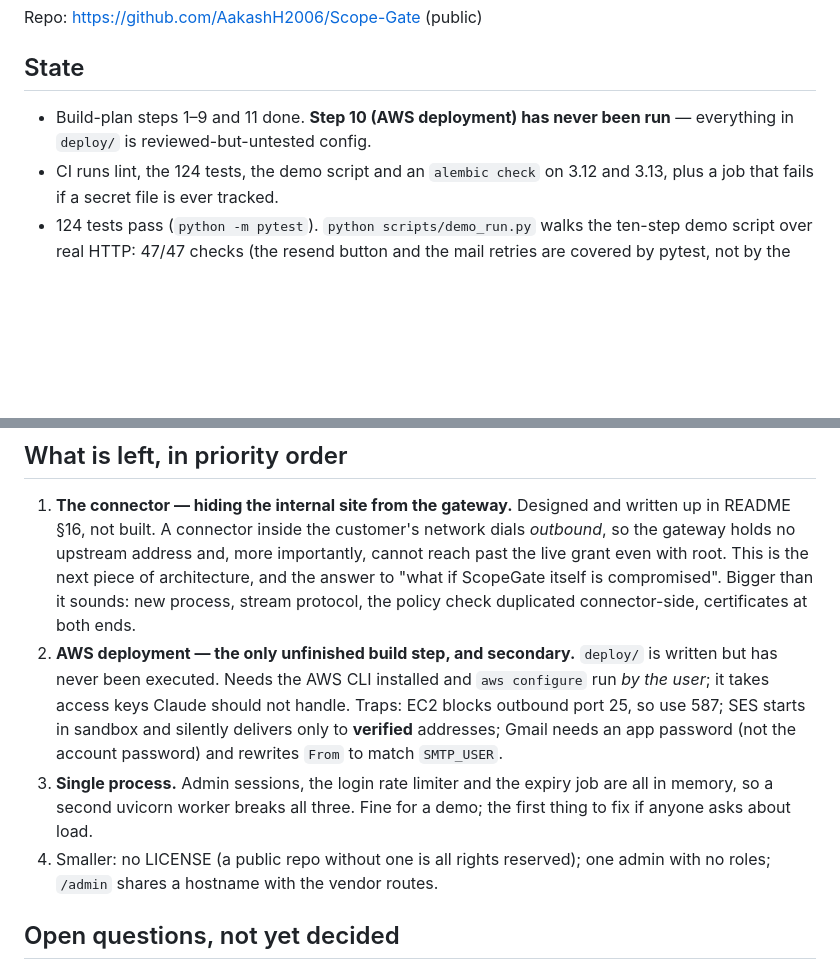
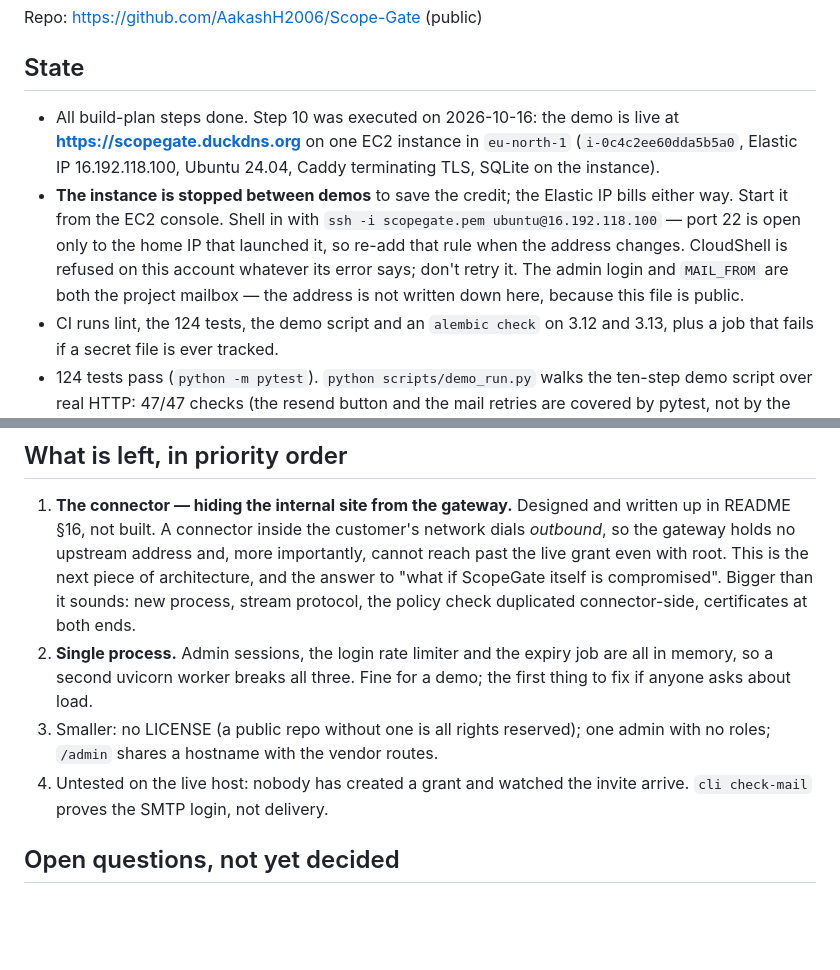
Before and after one commit to AakashH2006/Scope-Gate, a Markdown page: CLAUDE.md, 2 parts joined by grey strips. Rendered like a GitHub page; blank space fills up the shorter version.

Commit message:
Record that step 10 is deployed, and what running it taught
The demo is live, so the connector is the only architecture left and the
priority list loses its second entry.

Keeps the operational notes that are not in deploy/README.md: the instance
is stopped between demos, SSH is pinned to one home IP, and CloudShell is
refused on this account no matter what its error claims. The admin address
is deliberately not written down -- this file is public.

Co-Authored-By: Claude Opus 5 <noreply@anthropic.com>

```diff
--- a/CLAUDE.md
+++ b/CLAUDE.md
@@ -18,8 +18,17 @@ Repo: https://github.com/AakashH2006/Scope-Gate (public)
 
 ## State
 
-- Build-plan steps 1–9 and 11 done. **Step 10 (AWS deployment) has never been
-  run** — everything in `deploy/` is reviewed-but-untested config.
+- All build-plan steps done. Step 10 was executed on 2026-10-16: the demo is
+  live at **https://scopegate.duckdns.org** on one EC2 instance in
+  `eu-north-1` (`i-0c4c2ee60dda5b5a0`, Elastic IP 16.192.118.100, Ubuntu
+  24.04, Caddy terminating TLS, SQLite on the instance).
+- **The instance is stopped between demos** to save the credit; the Elastic
+  IP bills either way. Start it from the EC2 console. Shell in with
+  `ssh -i scopegate.pem ubuntu@16.192.118.100` — port 22 is open only to the
+  home IP that launched it, so re-add that rule when the address changes.
+  CloudShell is refused on this account whatever its error says; don't retry
+  it. The admin login and `MAIL_FROM` are both the project mailbox — the
+  address is not written down here, because this file is public.
 - CI runs lint, the 124 tests, the demo script and an `alembic check` on
   3.12 and 3.13, plus a job that fails if a secret file is ever tracked.
 - 124 tests pass (`python -m pytest`). `python scripts/demo_run.py` walks the
@@ -77,18 +86,13 @@ Repo: https://github.com/AakashH2006/Scope-Gate (public)
    next piece of architecture, and the answer to "what if ScopeGate itself is
    compromised". Bigger than it sounds: new process, stream protocol, the
    policy check duplicated connector-side, certificates at both ends.
-2. **AWS deployment — the only unfinished build step, and secondary.**
-   `deploy/` is written but has never been executed. Needs the AWS CLI
-   installed and `aws configure` run *by the user*; it takes access keys Claude
-   should not handle. Traps: EC2 blocks outbound port 25, so use 587; SES
-   starts in sandbox and silently delivers only to **verified** addresses;
-   Gmail needs an app password (not the account password) and rewrites `From`
-   to match `SMTP_USER`.
-3. **Single process.** Admin sessions, the login rate limiter and the expiry
+2. **Single process.** Admin sessions, the login rate limiter and the expiry
    job are all in memory, so a second uvicorn worker breaks all three. Fine for
    a demo; the first thing to fix if anyone asks about load.
-4. Smaller: no LICENSE (a public repo without one is all rights reserved); one
+3. Smaller: no LICENSE (a public repo without one is all rights reserved); one
    admin with no roles; `/admin` shares a hostname with the vendor routes.
+4. Untested on the live host: nobody has created a grant and watched the
+   invite arrive. `cli check-mail` proves the SMTP login, not delivery.
 
 ## Open questions, not yet decided
 
```
